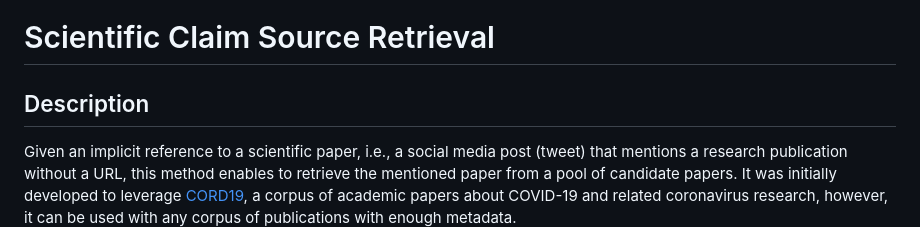
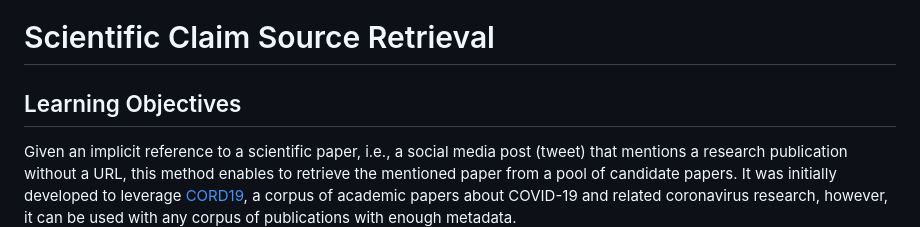
Before and after one commit to shyamgupta196/reference_disam, a Markdown page: README.md, the part around the change. GitHub-like rendering.

```diff
--- a/README.md
+++ b/README.md
@@ -2,7 +2,7 @@
 # Scientific Claim Source Retrieval
 
 
-## Description
+## Learning Objectives
 
 Given an implicit reference to a scientific paper, i.e., a social media post (tweet) that mentions a research publication without a URL, this method enables to retrieve the mentioned paper from a pool of candidate papers. It was initially developed to leverage [CORD19](https://github.com/allenai/cord19), a corpus of academic papers about COVID-19 and related coronavirus research, however, it can be used with any corpus of publications with enough metadata.
 
```
